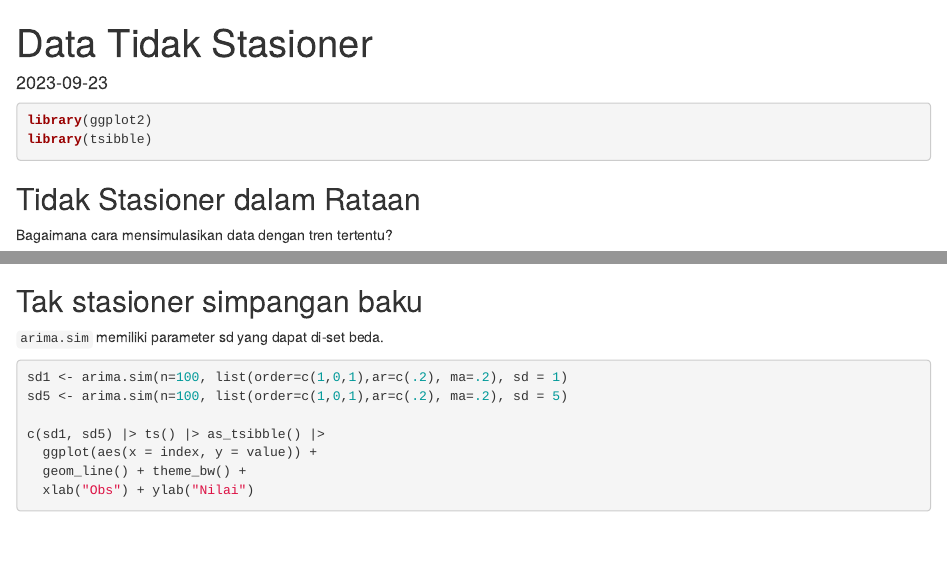
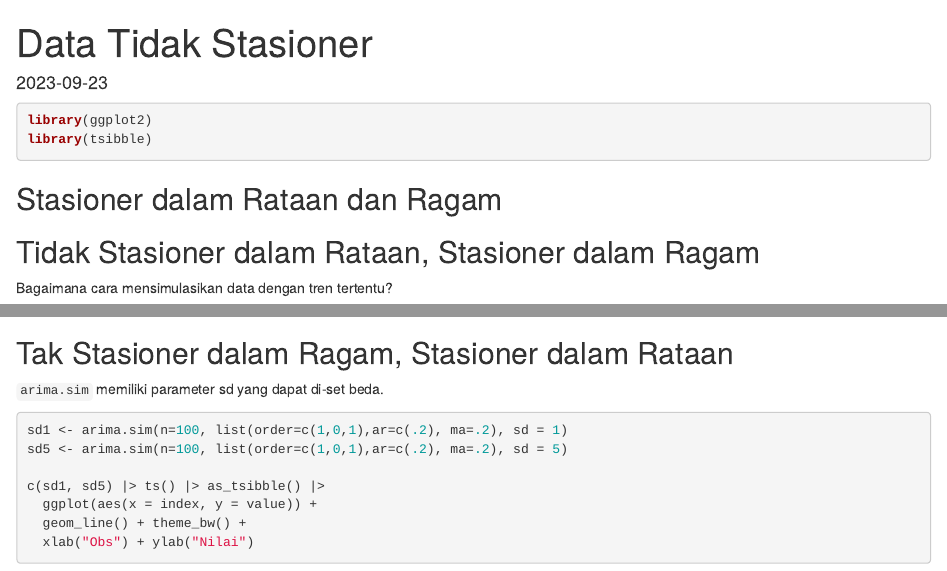
Before and after one commit to rizkynurhambali/praktikum-sta1341, an R Markdown document (Pertemuan 5/Pertemuan 5.Rmd): the page in a window 1100 px wide, from its top, and a second part further down, joined at a grey line. Rendered offline with R 4.5, knitr and Pandoc, with nearby package versions; code that draws random numbers runs with fixed seeds of ours; some code elsewhere in the file could not run offline.

Commit message:
New update

````diff
--- a/Pertemuan 5/Pertemuan 5.Rmd
+++ b/Pertemuan 5/Pertemuan 5.Rmd
@@ -11,7 +11,11 @@ library(ggplot2)
 library(tsibble)
 ```
 
-## Tidak Stasioner dalam Rataan
+## Stasioner dalam Rataan dan Ragam
+
+
+
+## Tidak Stasioner dalam Rataan, Stasioner dalam Ragam
 
 Bagaimana cara mensimulasikan data dengan tren tertentu?
 
@@ -107,7 +111,7 @@ ggpubr::ggarrange(plot_dt, plot_yt, plot_dt_alt, plot_yt_alt)
 
 Terlihat di contoh di atas bahwa menambahkan konstanta 1.5 pada hasil `arima.sim` beda dengan memasukkan parameter `mean = 1.5`.
 
-## Tak stasioner simpangan baku
+## Tak Stasioner dalam Ragam, Stasioner dalam Rataan
 
 `arima.sim` memiliki parameter sd yang dapat di-set beda.
 
````
Also changed, not shown: Pertemuan 5/Pertemuan 5.Rmd (2 more changed lines).
